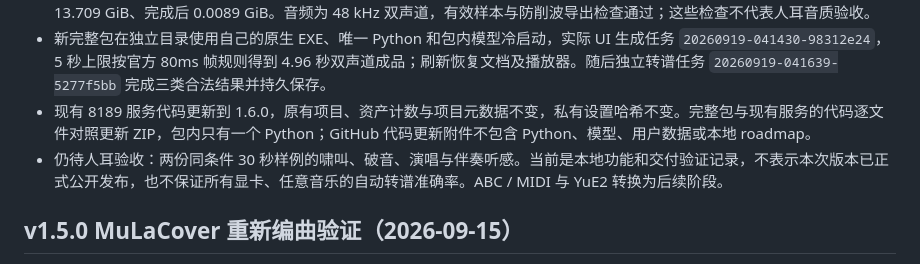
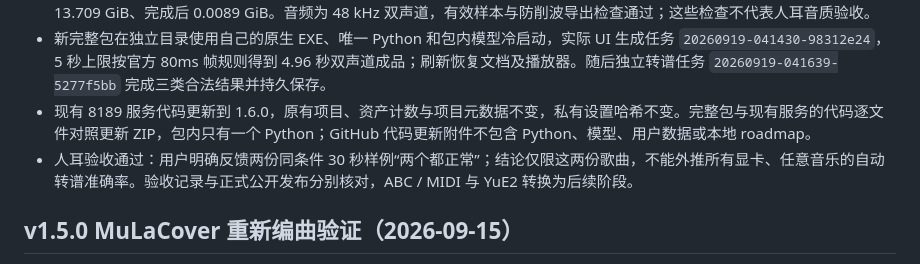
Before and after one commit to T8mars/Comfyui-YuE2-T8, a Markdown page: VALIDATION.md, the part around the change. Rendered like a GitHub page.

```diff
--- a/VALIDATION.md
+++ b/VALIDATION.md
@@ -8,7 +8,7 @@
 - 同一歌词、曲风和两个种子实际生成两份 30 秒对照，只修改旋律 MIDI 的八度；条件确实改变，原快照不变。峰值分配实测 13.709 GiB、完成后 0.0089 GiB。音频为 48 kHz 双声道，有效样本与防削波导出检查通过；这些检查不代表人耳音质验收。
 - 新完整包在独立目录使用自己的原生 EXE、唯一 Python 和包内模型冷启动，实际 UI 生成任务 `20260919-041430-98312e24`，5 秒上限按官方 80ms 帧规则得到 4.96 秒双声道成品；刷新恢复文档及播放器。随后独立转谱任务 `20260919-041639-5277f5bb` 完成三类合法结果并持久保存。
 - 现有 8189 服务代码更新到 1.6.0，原有项目、资产计数与项目元数据不变，私有设置哈希不变。完整包与现有服务的代码逐文件对照更新 ZIP，包内只有一个 Python；GitHub 代码更新附件不包含 Python、模型、用户数据或本地 roadmap。
-- 仍待人耳验收：两份同条件 30 秒样例的啸叫、破音、演唱与伴奏听感。当前是本地功能和交付验证记录，不表示本次版本已正式公开发布，也不保证所有显卡、任意音乐的自动转谱准确率。ABC / MIDI 与 YuE2 转换为后续阶段。
+- 人耳验收通过：用户明确反馈两份同条件 30 秒样例“两个都正常”；结论仅限这两份歌曲，不能外推所有显卡、任意音乐的自动转谱准确率。验收记录与正式公开发布分别核对，ABC / MIDI 与 YuE2 转换为后续阶段。
 
 ## v1.5.0 MuLaCover 重新编曲验证（2026-09-15）
 
```
Also changed, not shown: CHANGELOG.md (+1 -1 lines).
